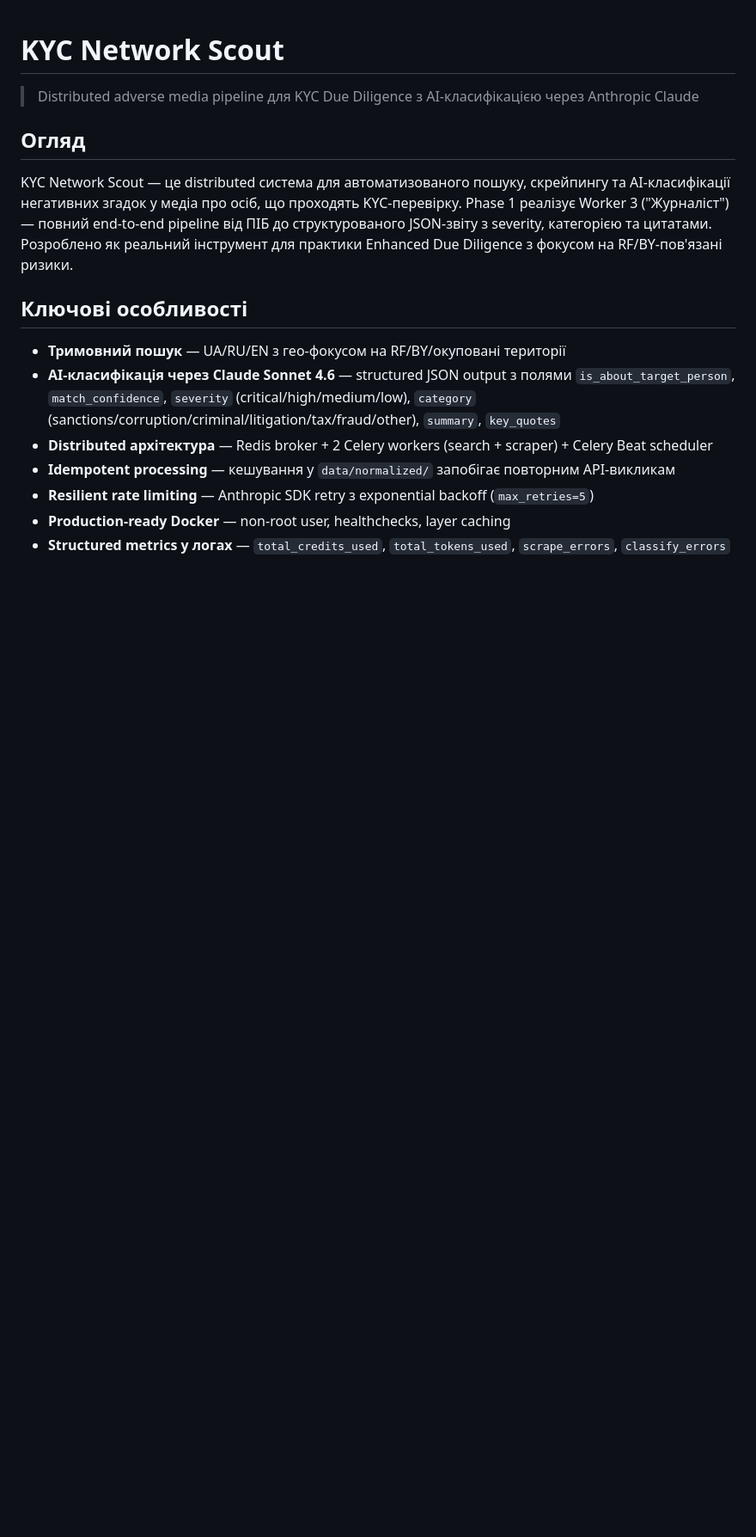
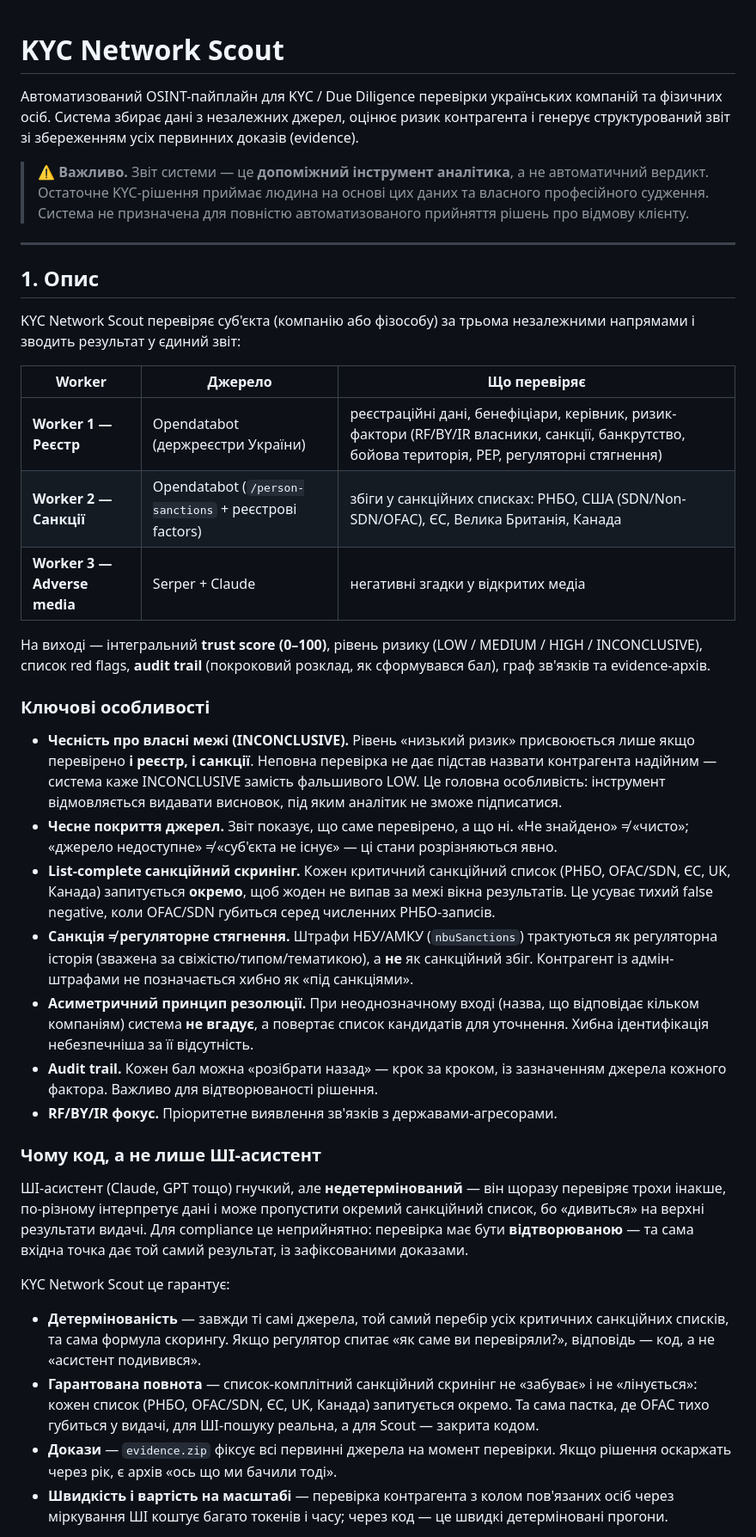
Before and after one commit to LAKTIKO/kyc-network-scout, a Markdown page: README.md, the part around one of its changes. Shown at 86% size. Rendered like a GitHub page; blank space fills up the shorter version.

Commit message:
docs: оновлений README (повний опис системи, обмеження, дорожня карта)

```diff
--- a/README.md
+++ b/README.md
@@ -1,17 +1,76 @@
 # KYC Network Scout
 
-> Distributed adverse media pipeline для KYC Due Diligence з AI-класифікацією через Anthropic Claude
+Автоматизований OSINT-пайплайн для KYC / Due Diligence перевірки українських
+компаній та фізичних осіб. Система збирає дані з незалежних джерел, оцінює
+ризик контрагента і генерує структурований звіт зі збереженням усіх первинних
+доказів (evidence).
 
-## Огляд
+> ⚠️ **Важливо.** Звіт системи — це **допоміжний інструмент аналітика**, а не
+> автоматичний вердикт. Остаточне KYC-рішення приймає людина на основі цих
+> даних та власного професійного судження. Система не призначена для повністю
+> автоматизованого прийняття рішень про відмову клієнту.
 
-KYC Network Scout — це distributed система для автоматизованого пошуку, скрейпингу та AI-класифікації негативних згадок у медіа про осіб, що проходять KYC-перевірку. Phase 1 реалізує Worker 3 ("Журналіст") — повний end-to-end pipeline від ПІБ до структурованого JSON-звіту з severity, категорією та цитатами. Розроблено як реальний інструмент для практики Enhanced Due Diligence з фокусом на RF/BY-пов'язані ризики.
+---
 
-## Ключові особливості
+## 1. Опис
 
-- **Тримовний пошук** — UA/RU/EN з гео-фокусом на RF/BY/окуповані території
-- **AI-класифікація через Claude Sonnet 4.6** — structured JSON output з полями `is_about_target_person`, `match_confidence`, `severity` (critical/high/medium/low), `category` (sanctions/corruption/criminal/litigation/tax/fraud/other), `summary`, `key_quotes`
-- **Distributed архітектура** — Redis broker + 2 Celery workers (search + scraper) + Celery Beat scheduler
-- **Idempotent processing** — кешування у `data/normalized/` запобігає повторним API-викликам
-- **Resilient rate limiting** — Anthropic SDK retry з exponential backoff (`max_retries=5`)
-- **Production-ready Docker** — non-root user, healthchecks, layer caching
-- **Structured metrics у логах** — `total_credits_used`, `total_tokens_used`, `scrape_errors`, `classify_errors`
+KYC Network Scout перевіряє суб'єкта (компанію або фізособу) за трьома
+незалежними напрямами і зводить результат у єдиний звіт:
+
+| Worker | Джерело | Що перевіряє |
+|--------|---------|--------------|
+| **Worker 1 — Реєстр** | Opendatabot (держреєстри України) | реєстраційні дані, бенефіціари, керівник, ризик-фактори (RF/BY/IR власники, санкції, банкрутство, бойова територія, PEP, регуляторні стягнення) |
+| **Worker 2 — Санкції** | Opendatabot (`/person-sanctions` + реєстрові factors) | збіги у санкційних списках: РНБО, США (SDN/Non-SDN/OFAC), ЄС, Велика Британія, Канада |
+| **Worker 3 — Adverse media** | Serper + Claude | негативні згадки у відкритих медіа |
+
+На виході — інтегральний **trust score (0–100)**, рівень ризику
+(LOW / MEDIUM / HIGH / INCONCLUSIVE), список red flags, **audit trail**
+(покроковий розклад, як сформувався бал), граф зв'язків та evidence-архів.
+
+### Ключові особливості
+
+- **Чесність про власні межі (INCONCLUSIVE).** Рівень «низький ризик»
+  присвоюється лише якщо перевірено **і реєстр, і санкції**. Неповна перевірка
+  не дає підстав назвати контрагента надійним — система каже INCONCLUSIVE
+  замість фальшивого LOW. Це головна особливість: інструмент відмовляється
+  видавати висновок, під яким аналітик не зможе підписатися.
+- **Чесне покриття джерел.** Звіт показує, що саме перевірено, а що ні.
+  «Не знайдено» ≠ «чисто»; «джерело недоступне» ≠ «суб'єкта не існує» —
+  ці стани розрізняються явно.
+- **List-complete санкційний скринінг.** Кожен критичний санкційний список
+  (РНБО, OFAC/SDN, ЄС, UK, Канада) запитується **окремо**, щоб жоден не випав
+  за межі вікна результатів. Це усуває тихий false negative, коли OFAC/SDN
+  губиться серед численних РНБО-записів.
+- **Санкція ≠ регуляторне стягнення.** Штрафи НБУ/АМКУ (`nbuSanctions`)
+  трактуються як регуляторна історія (зважена за свіжістю/типом/тематикою),
+  а **не** як санкційний збіг. Контрагент із адмін-штрафами не позначається
+  хибно як «під санкціями».
+- **Асиметричний принцип резолюції.** При неоднозначному вході (назва, що
+  відповідає кільком компаніям) система **не вгадує**, а повертає список
+  кандидатів для уточнення. Хибна ідентифікація небезпечніша за її відсутність.
+- **Audit trail.** Кожен бал можна «розібрати назад» — крок за кроком, із
+  зазначенням джерела кожного фактора. Важливо для відтворюваності рішення.
+- **RF/BY/IR фокус.** Пріоритетне виявлення зв'язків з державами-агресорами.
+
+### Чому код, а не лише ШІ-асистент
+
+ШІ-асистент (Claude, GPT тощо) гнучкий, але **недетермінований** — він щоразу
+перевіряє трохи інакше, по-різному інтерпретує дані і може пропустити окремий
+санкційний список, бо «дивиться» на верхні результати видачі. Для compliance
+це неприйнятно: перевірка має бути **відтворюваною** — та сама вхідна точка дає
+той самий результат, із зафіксованими доказами.
+
+KYC Network Scout це гарантує:
+- **Детермінованість** — завжди ті самі джерела, той самий перебір усіх
+  критичних санкційних списків, та сама формула скорингу. Якщо регулятор
+  спитає «як саме ви перевіряли?», відповідь — код, а не «асистент подивився».
+- **Гарантована повнота** — список-комплітний санкційний скринінг не «забуває»
+  і не «лінується»: кожен список (РНБО, OFAC/SDN, ЄС, UK, Канада) запитується
+  окремо. Та сама пастка, де OFAC тихо губиться у видачі, для ШІ-пошуку
+  реальна, а для Scout — закрита кодом.
+- **Докази** — `evidence.zip` фіксує всі первинні джерела на момент перевірки.
+  Якщо рішення оскаржать через рік, є архів «ось що ми бачили тоді».
+- **Швидкість і вартість на масштабі** — перевірка контрагента з колом
+  пов'язаних осіб через міркування ШІ коштує багато токенів і часу; через код —
+  це швидкі детерміновані прогони.
+
```
Also changed, not shown: other parts of README.md (+220 -217 lines).
